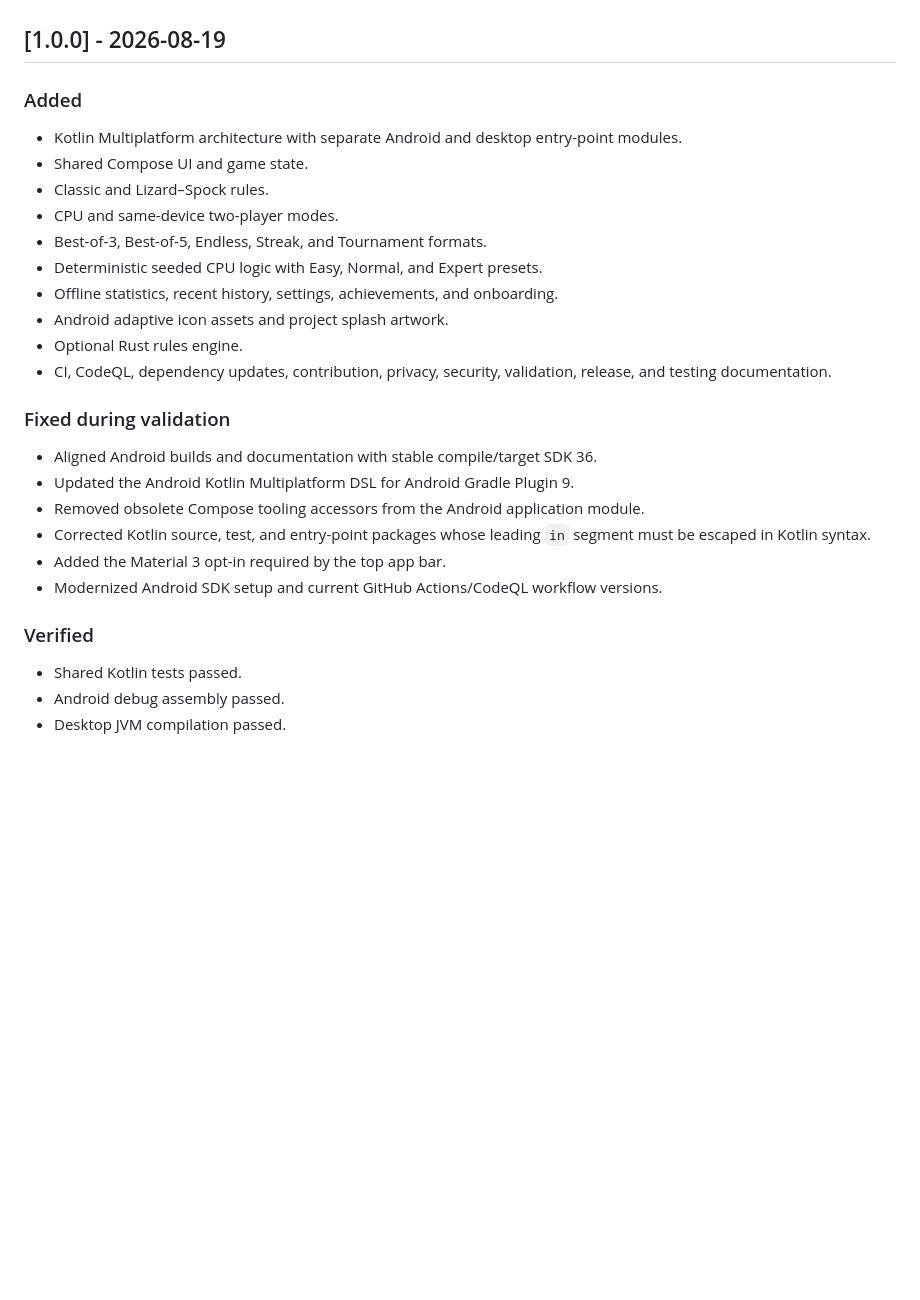
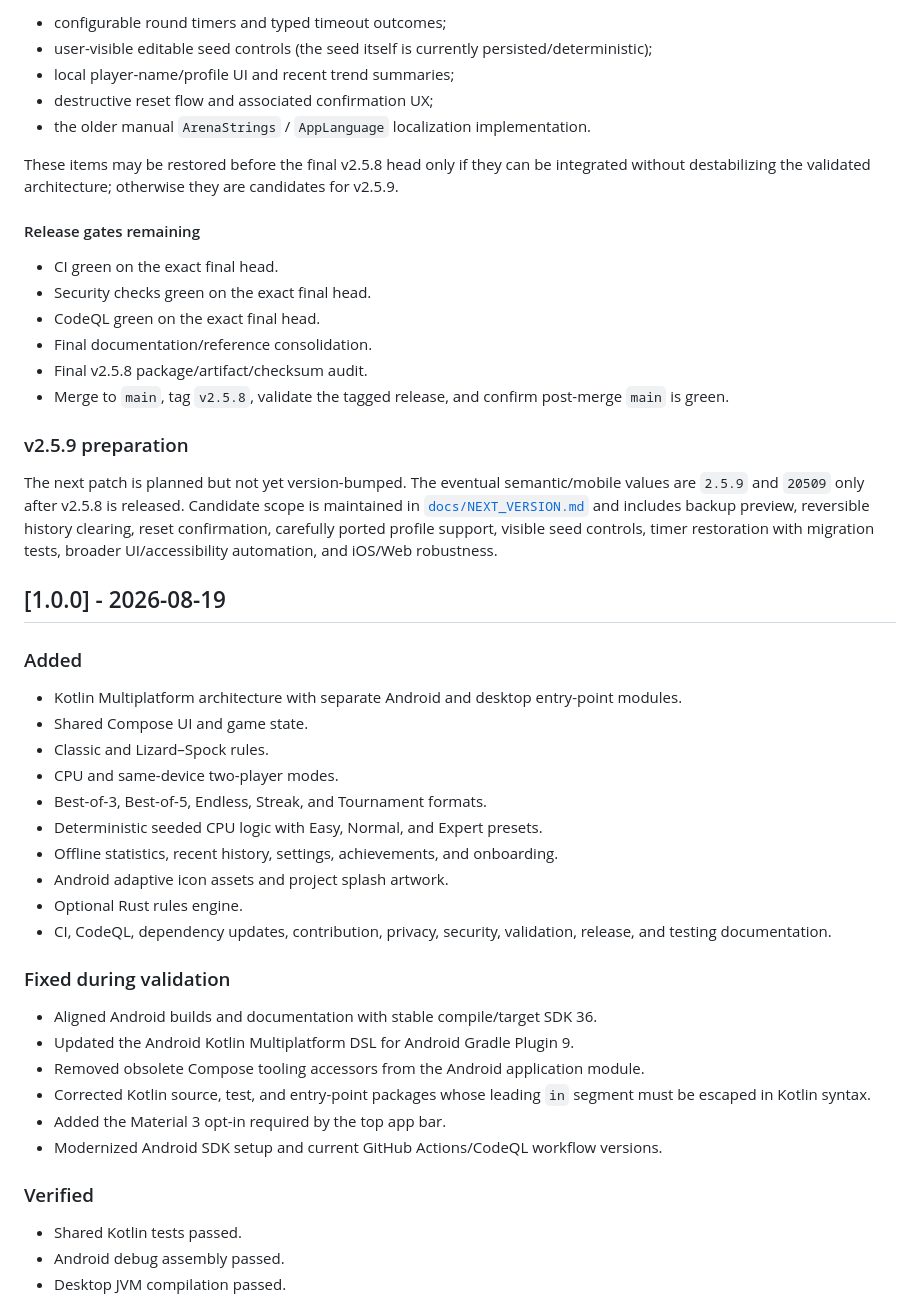
Before and after one commit to sanskarIN/rps-arena, a Markdown page: CHANGELOG.md, the part around one of its changes. GitHub-like rendering; blank space fills up the shorter version.

```diff
--- a/CHANGELOG.md
+++ b/CHANGELOG.md
@@ -93,7 +62,28 @@ No unreleased user-visible changes are currently queued.
+- configurable round timers and typed timeout outcomes;
+- user-visible editable seed controls (the seed itself is currently persisted/deterministic);
+- local player-name/profile UI and recent trend summaries;
+- destructive reset flow and associated confirmation UX;
+- the older manual `ArenaStrings` / `AppLanguage` localization implementation.
+
+These items may be restored before the final v2.5.8 head only if they can be integrated without destabilizing the validated architecture; otherwise they are candidates for v2.5.9.
+
+#### Release gates remaining
+
+- CI green on the exact final head.
+- Security checks green on the exact final head.
+- CodeQL green on the exact final head.
+- Final documentation/reference consolidation.
+- Final v2.5.8 package/artifact/checksum audit.
+- Merge to `main`, tag `v2.5.8`, validate the tagged release, and confirm post-merge `main` is green.
+
+### v2.5.9 preparation
+
+The next patch is planned but not yet version-bumped. The eventual semantic/mobile values are `2.5.9` and `20509` only after v2.5.8 is released. Candidate scope is maintained in [`docs/NEXT_VERSION.md`](docs/NEXT_VERSION.md) and includes backup preview, reversible history clearing, reset confirmation, carefully ported profile support, visible seed controls, timer restoration with migration tests, broader UI/accessibility automation, and iOS/Web robustness.
 
 ## [1.0.0] - 2026-08-19
 
 ### Added
+
 - Kotlin Multiplatform architecture with separate Android and desktop entry-point modules.
 - Shared Compose UI and game state.
 - Classic and Lizard–Spock rules.
@@ -106,6 +96,7 @@ No unreleased user-visible changes are currently queued.
 - CI, CodeQL, dependency updates, contribution, privacy, security, validation, release, and testing documentation.
 
 ### Fixed during validation
+
 - Aligned Android builds and documentation with stable compile/target SDK 36.
 - Updated the Android Kotlin Multiplatform DSL for Android Gradle Plugin 9.
 - Removed obsolete Compose tooling accessors from the Android application module.
@@ -114,6 +105,7 @@ No unreleased user-visible changes are currently queued.
 - Modernized Android SDK setup and current GitHub Actions/CodeQL workflow versions.
 
 ### Verified
+
 - Shared Kotlin tests passed.
 - Android debug assembly passed.
 - Desktop JVM compilation passed.
```
Also changed, not shown: other parts of CHANGELOG.md (+51 -82 lines).
